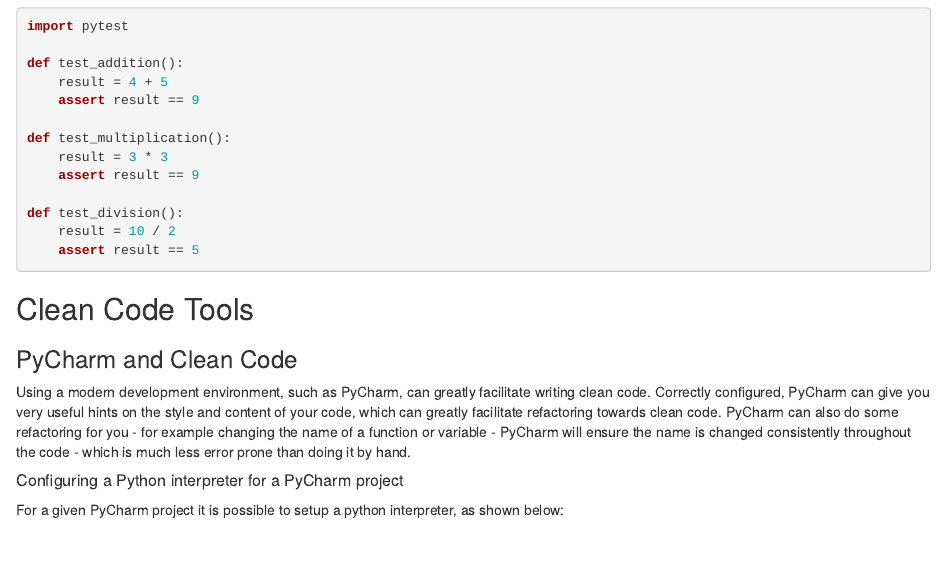
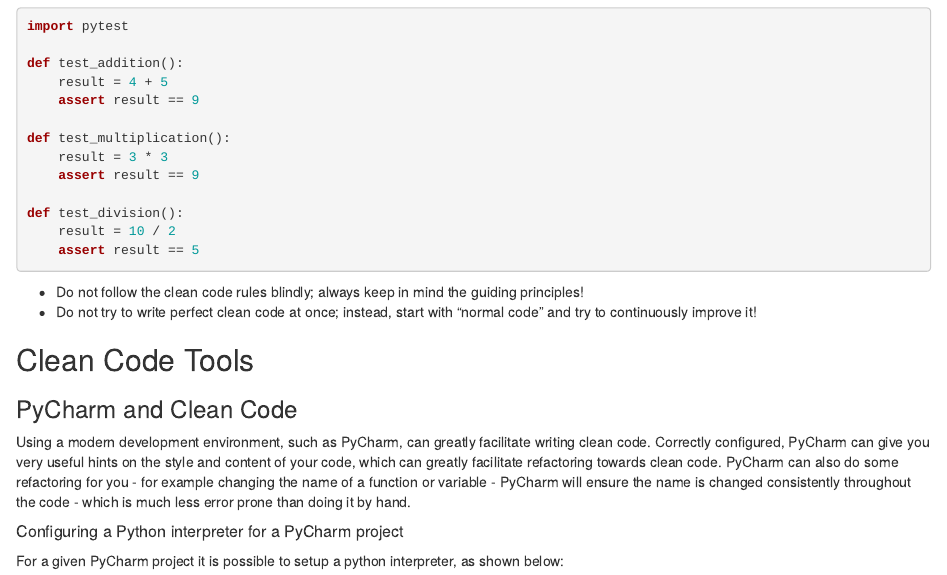
Before and after one commit to bpopescu-qutech/imsep, an R Markdown document (episodes/clean-code.Rmd): the page in a window 1100 px wide, from 12680 px down. Rendered offline with R 4.5, knitr and Pandoc, with nearby package versions.

Commit message:
added key points for clean code rules

```diff
--- a/episodes/clean-code.Rmd
+++ b/episodes/clean-code.Rmd
@@ -912,6 +912,14 @@ def test_division():
 ::::::::::::::::::::::::::::::::::::::::::::::::::
 
 
+::::::::::::::::::::::::::::::::::::: keypoints
+
+- Do not follow the clean code rules blindly; always keep in mind the guiding principles!
+- Do not try to write perfect clean code at once; instead, start with "normal code" and try to continuously improve it!
+
+::::::::::::::::::::::::::::::::::::::::::::::::
+
+
 ## Clean Code Tools
 
 
```
